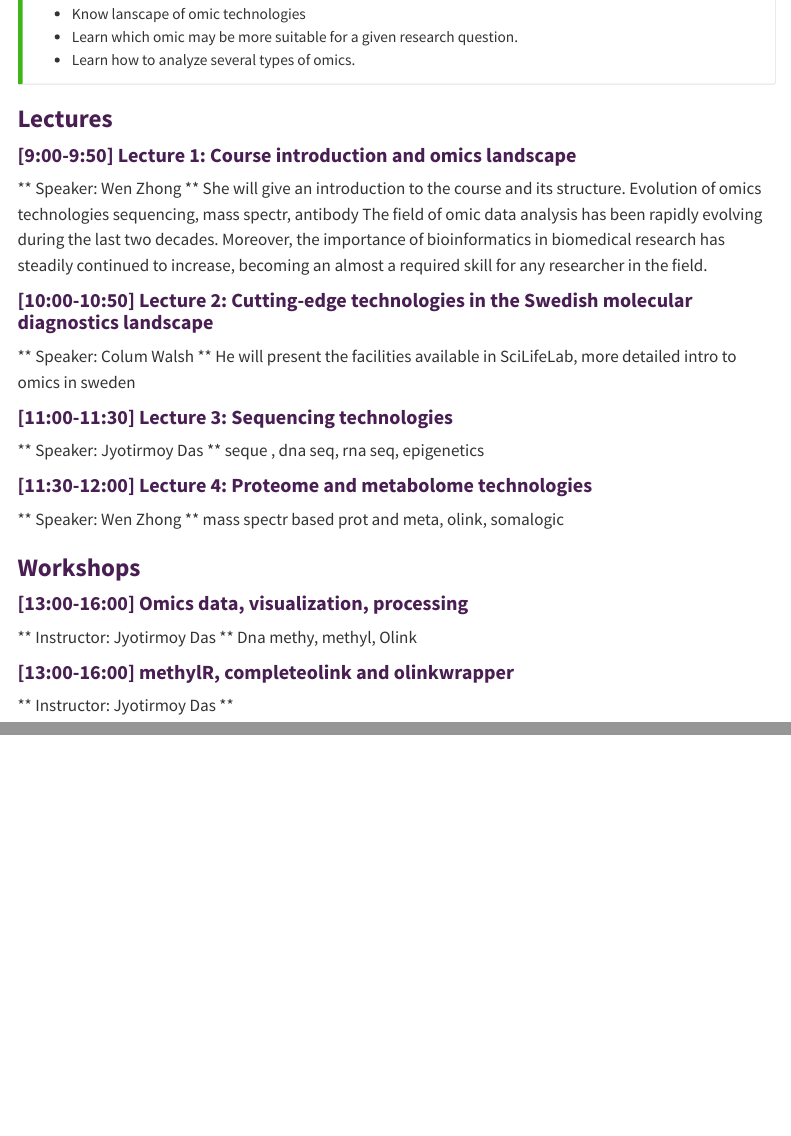
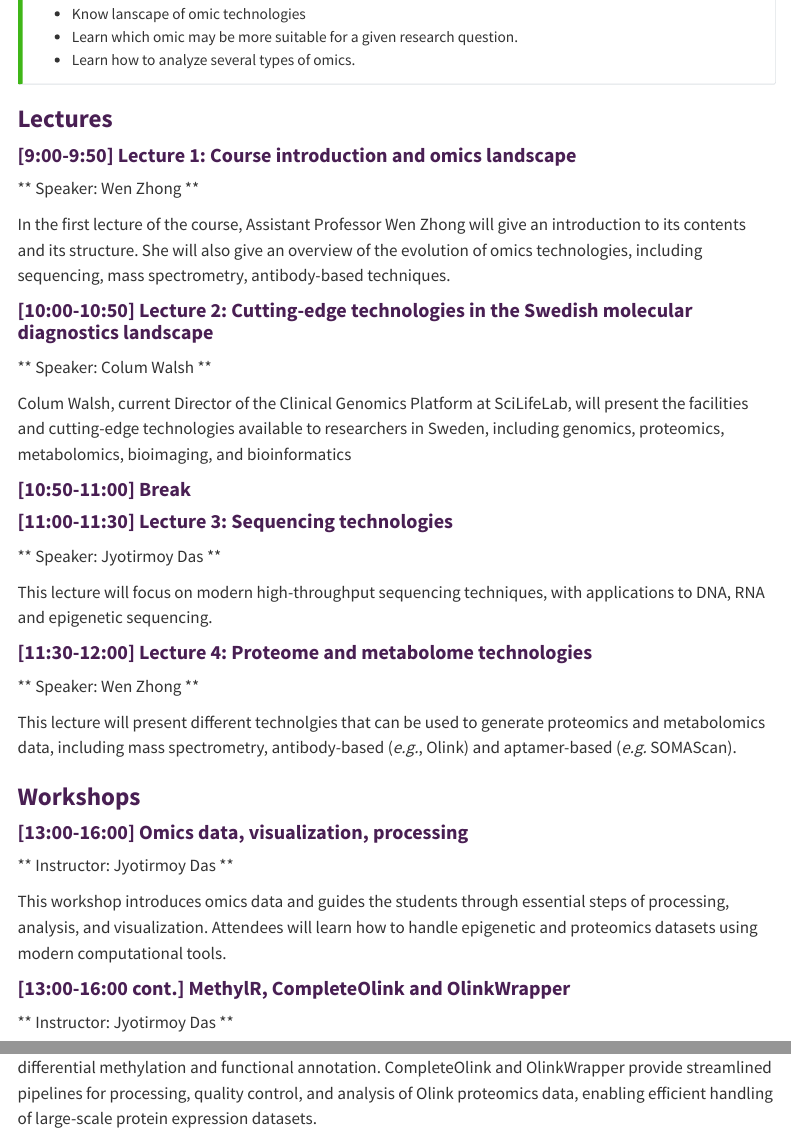
Before and after one commit to SciLifeLab-Training/Omics_DataDriven_PrecisionHealth, a Quarto document (day1.qmd): the page in a window 1100 px wide, from 250 px down, and a second part further down, joined at a grey line. Rendered offline with R 4.5, knitr and Pandoc in place of Quarto, with nearby package versions; menus at the side of the page are left out.

Commit message:
Update day1.qmd

```diff
--- a/day1.qmd
+++ b/day1.qmd
@@ -20,28 +20,34 @@ Throughout this module, the students will:
 
 #### [9:00-9:50] Lecture 1: Course introduction and omics landscape
 ** Speaker: Wen Zhong **
-She will give an introduction to the course and its structure.
-Evolution of omics technologies sequencing, mass spectr, antibody
-The field of omic data analysis has been rapidly evolving during the last two decades.
-Moreover, the importance of bioinformatics in biomedical research has steadily continued to increase, becoming an almost a required skill for any researcher in the field.
+
+In the first lecture of the course, Assistant Professor Wen Zhong will give an introduction to its contents and its structure.
+She will also give an overview of the evolution of omics technologies, including sequencing, mass spectrometry, antibody-based techniques.
 
 #### [10:00-10:50] Lecture 2: Cutting-edge technologies in the Swedish molecular diagnostics landscape
 ** Speaker: Colum Walsh **
-He will present the facilities available in SciLifeLab, more detailed intro to omics in sweden
+
+Colum Walsh, current Director of the Clinical Genomics Platform at SciLifeLab, will present the facilities and cutting-edge technologies available to researchers in Sweden, including genomics, proteomics, metabolomics, bioimaging, and bioinformatics
+
+#### [10:50-11:00] Break
 
 #### [11:00-11:30] Lecture 3: Sequencing technologies
 ** Speaker: Jyotirmoy Das **
-seque , dna seq, rna seq, epigenetics
+
+This lecture will focus on modern high-throughput sequencing techniques, with applications to DNA, RNA and epigenetic sequencing.
 
 #### [11:30-12:00] Lecture 4: Proteome and metabolome technologies
 ** Speaker: Wen Zhong **
-mass spectr based prot and meta, olink, somalogic
+
+This lecture will present different technolgies that can be used to generate proteomics and metabolomics data, including mass spectrometry, antibody-based (*e.g.*, Olink) and aptamer-based (*e.g.* SOMAScan).
 
 ### Workshops
 
 #### [13:00-16:00] Omics data, visualization, processing
 ** Instructor: Jyotirmoy Das **
-Dna methy, methyl, Olink
 
-#### [13:00-16:00] methylR, completeolink and olinkwrapper
+This workshop introduces omics data and guides the students through essential steps of processing, analysis, and visualization.
+Attendees will learn how to handle epigenetic and proteomics datasets using modern computational tools.
+
+#### [13:00-16:00 cont.] MethylR, CompleteOlink and OlinkWrapper
 ** Instructor: Jyotirmoy Das **
@@ -47,0 +56 @@ Dna methy, methyl, Olink
+CompleteOlink and OlinkWrapper provide streamlined pipelines for processing, quality control, and analysis of Olink proteomics data, enabling efficient handling of large-scale protein expression datasets.
```
Also changed, not shown: day1.qmd (2 more changed lines).
